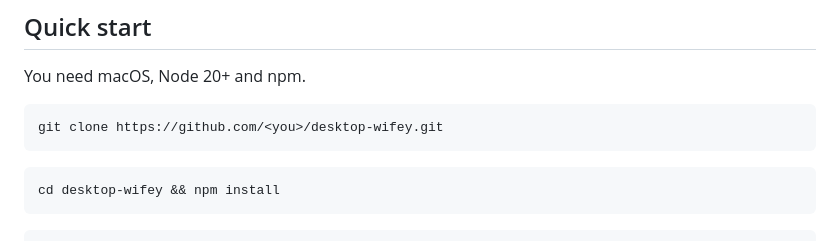
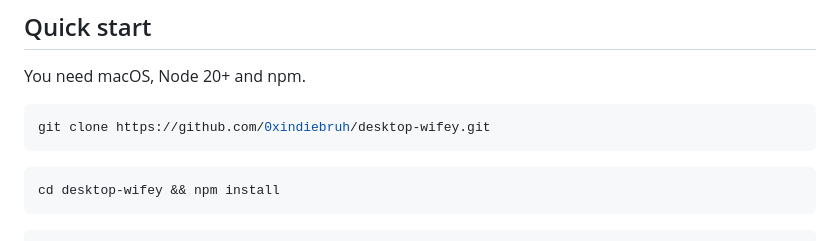
Before and after one commit to AppMacha-Labs/desktop-wifey, a Markdown page: README.md, the part around the change. Drawn GitHub-style.

Commit message:
README: real clone URL
Co-Authored-By: Claude Opus 5.5 <noreply@anthropic.com>

````diff
--- a/README.md
+++ b/README.md
@@ -43,7 +43,7 @@ She lives in the menu bar as 💕 (💤 while she's paused).
 You need macOS, Node 20+ and npm.
 
 ```bash
-git clone https://github.com/<you>/desktop-wifey.git
+git clone https://github.com/0xindiebruh/desktop-wifey.git
 ```
 
 ```bash
````
